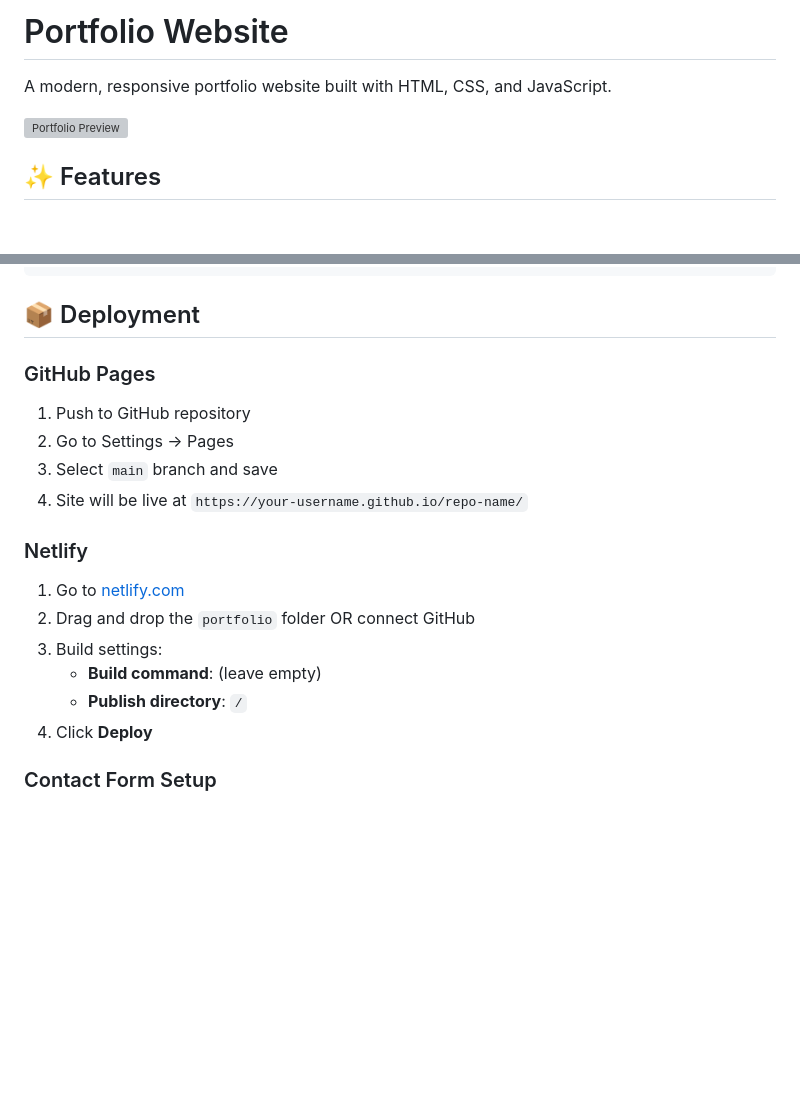
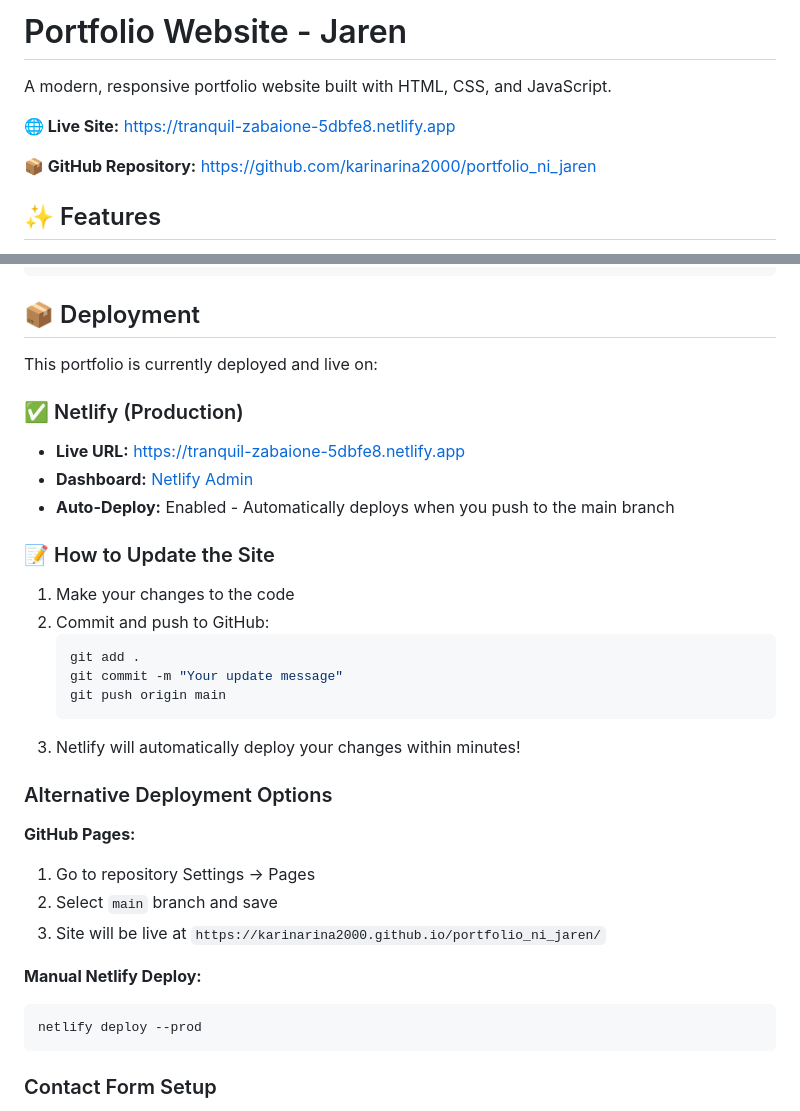
Before and after one commit to karinarina2000/portfolio_ni_jaren, a Markdown page: README.md, 2 parts joined by grey strips. Drawn GitHub-style; blank space fills up the shorter version; grey boxes are pictures that could not be loaded.

Commit message:
Update README with live deployment information
- Added live Netlify site URL
- Updated deployment section with current information
- Included auto-deploy instructions
- Added GitHub repository link

Co-authored-by: Copilot <223556219+Copilot@users.noreply.github.com>

````diff
--- a/README.md
+++ b/README.md
@@ -1,8 +1,10 @@
-# Portfolio Website
+# Portfolio Website - Jaren
 
 A modern, responsive portfolio website built with HTML, CSS, and JavaScript.
 
-![Portfolio Preview](https://via.placeholder.com/1200x630/6366f1/ffffff?text=Portfolio+Preview)
+**🌐 Live Site:** [https://tranquil-zabaione-5dbfe8.netlify.app](https://tranquil-zabaione-5dbfe8.netlify.app)
+
+**📦 GitHub Repository:** [https://github.com/karinarina2000/portfolio_ni_jaren](https://github.com/karinarina2000/portfolio_ni_jaren)
 
 ## ✨ Features
 
@@ -60,21 +62,35 @@ portfolio/
 
 ## 📦 Deployment
 
-### GitHub Pages
+This portfolio is currently deployed and live on:
 
-1. Push to GitHub repository
-2. Go to Settings → Pages
-3. Select `main` branch and save
-4. Site will be live at `https://your-username.github.io/repo-name/`
+### ✅ Netlify (Production)
+- **Live URL:** [https://tranquil-zabaione-5dbfe8.netlify.app](https://tranquil-zabaione-5dbfe8.netlify.app)
+- **Dashboard:** [Netlify Admin](https://app.netlify.com/projects/tranquil-zabaione-5dbfe8)
+- **Auto-Deploy:** Enabled - Automatically deploys when you push to the main branch
 
-### Netlify
+### 📝 How to Update the Site
 
-1. Go to [netlify.com](https://netlify.com)
-2. Drag and drop the `portfolio` folder OR connect GitHub
-3. Build settings:
-   - **Build command**: (leave empty)
-   - **Publish directory**: `/`
-4. Click **Deploy**
+1. Make your changes to the code
+2. Commit and push to GitHub:
+   ```bash
+   git add .
+   git commit -m "Your update message"
+   git push origin main
+   ```
+3. Netlify will automatically deploy your changes within minutes!
+
+### Alternative Deployment Options
+
+**GitHub Pages:**
+1. Go to repository Settings → Pages
+2. Select `main` branch and save
+3. Site will be live at `https://karinarina2000.github.io/portfolio_ni_jaren/`
+
+**Manual Netlify Deploy:**
+```bash
+netlify deploy --prod
+```
 
 ### Contact Form Setup
 
````
